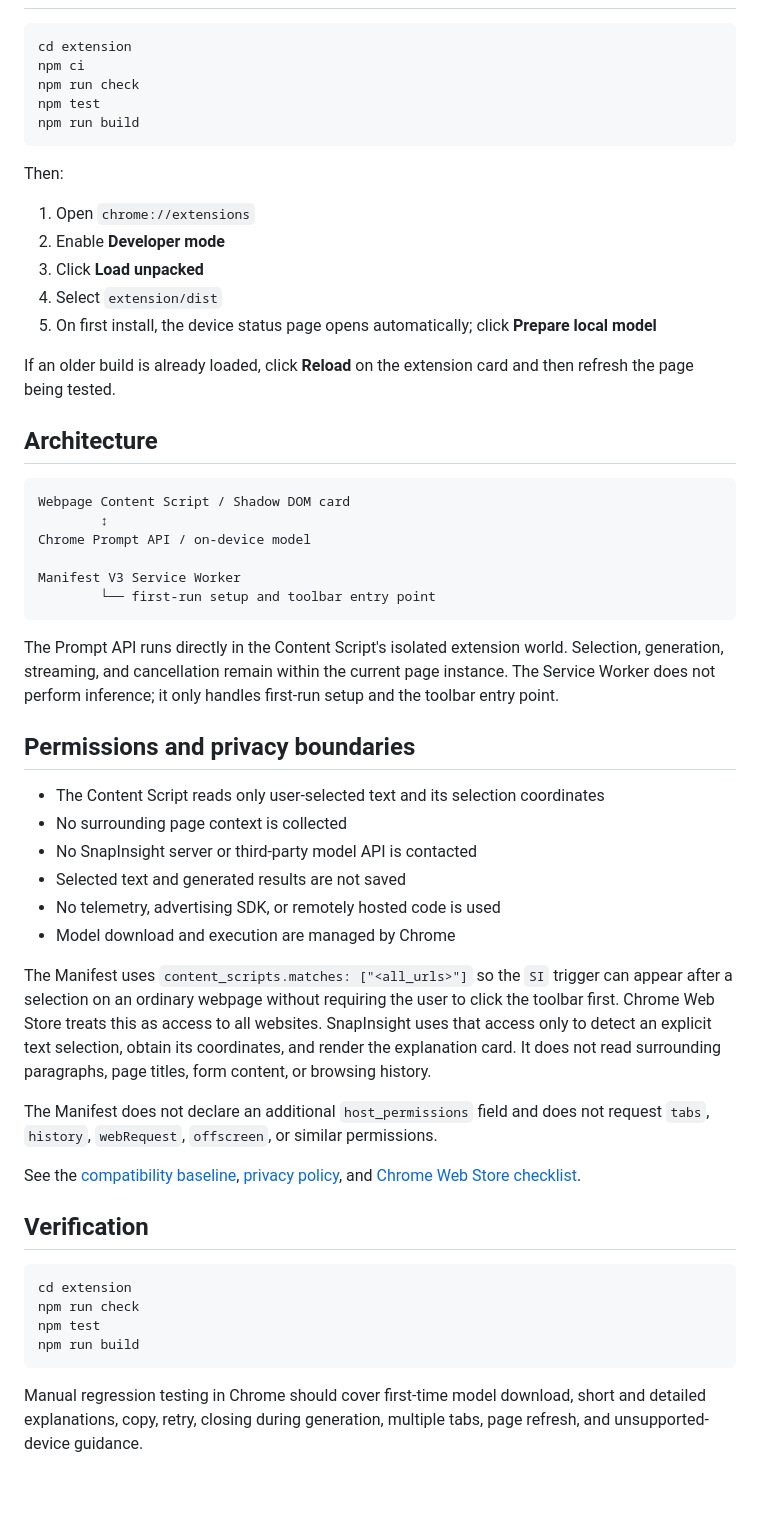
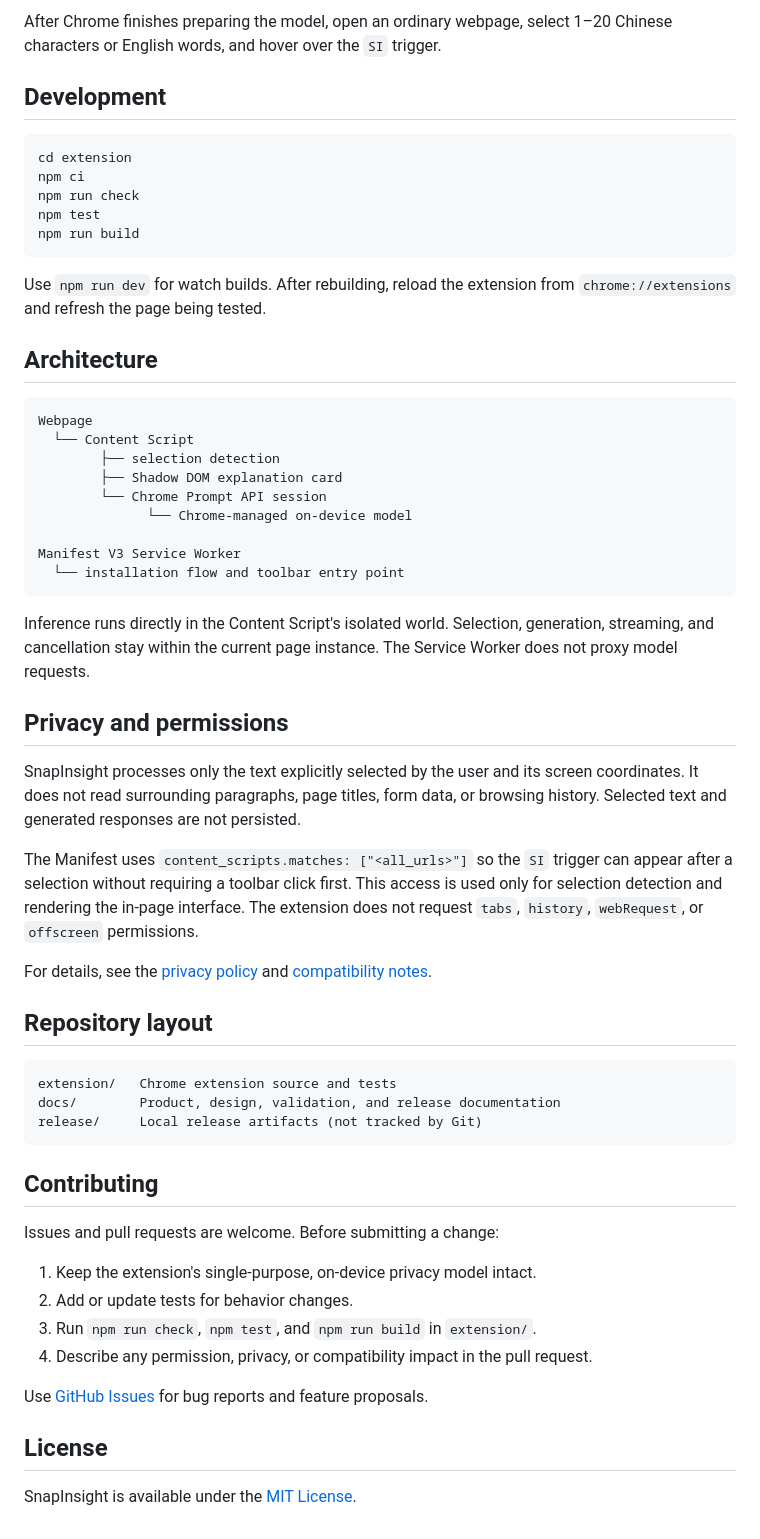
Before and after one commit to cogito0823/SnapInsight, a Markdown page: README.md, the part around one of its changes. Rendered like a GitHub page; blank space fills up the shorter version.

Commit message:
docs: restructure bilingual project documentation

````diff
--- a/README.md
+++ b/README.md
@@ -32,3 +50,6 @@ The extension works only on ordinary pages where Chrome permits Content Script i
+After Chrome finishes preparing the model, open an ordinary webpage, select 1–20 Chinese characters or English words, and hover over the `SI` trigger.
+
+## Development
 
 ```bash
 cd extension
@@ -38,51 +59,51 @@ npm test
 npm run build
 ```
 
-Then:
-
-1. Open `chrome://extensions`
-2. Enable **Developer mode**
-3. Click **Load unpacked**
-4. Select `extension/dist`
-5. On first install, the device status page opens automatically; click **Prepare local model**
-
-If an older build is already loaded, click **Reload** on the extension card and then refresh the page being tested.
+Use `npm run dev` for watch builds. After rebuilding, reload the extension from `chrome://extensions` and refresh the page being tested.
 
 ## Architecture
 
 ```text
-Webpage Content Script / Shadow DOM card
-        ↕
-Chrome Prompt API / on-device model
+Webpage
+  └── Content Script
+        ├── selection detection
+        ├── Shadow DOM explanation card
+        └── Chrome Prompt API session
+              └── Chrome-managed on-device model
 
 Manifest V3 Service Worker
-        └── first-run setup and toolbar entry point
+  └── installation flow and toolbar entry point
 ```
 
-The Prompt API runs directly in the Content Script's isolated extension world. Selection, generation, streaming, and cancellation remain within the current page instance. The Service Worker does not perform inference; it only handles first-run setup and the toolbar entry point.
+Inference runs directly in the Content Script's isolated world. Selection, generation, streaming, and cancellation stay within the current page instance. The Service Worker does not proxy model requests.
 
-## Permissions and privacy boundaries
+## Privacy and permissions
 
-- The Content Script reads only user-selected text and its selection coordinates
-- No surrounding page context is collected
-- No SnapInsight server or third-party model API is contacted
-- Selected text and generated results are not saved
-- No telemetry, advertising SDK, or remotely hosted code is used
-- Model download and execution are managed by Chrome
+SnapInsight processes only the text explicitly selected by the user and its screen coordinates. It does not read surrounding paragraphs, page titles, form data, or browsing history. Selected text and generated responses are not persisted.
 
-The Manifest uses `content_scripts.matches: ["<all_urls>"]` so the `SI` trigger can appear after a selection on an ordinary webpage without requiring the user to click the toolbar first. Chrome Web Store treats this as access to all websites. SnapInsight uses that access only to detect an explicit text selection, obtain its coordinates, and render the explanation card. It does not read surrounding paragraphs, page titles, form content, or browsing history.
+The Manifest uses `content_scripts.matches: ["<all_urls>"]` so the `SI` trigger can appear after a selection without requiring a toolbar click first. This access is used only for selection detection and rendering the in-page interface. The extension does not request `tabs`, `history`, `webRequest`, or `offscreen` permissions.
 
-The Manifest does not declare an additional `host_permissions` field and does not request `tabs`, `history`, `webRequest`, `offscreen`, or similar permissions.
+For details, see the [privacy policy](docs/product/privacy-policy.md) and [compatibility notes](docs/product/compatibility.md).
 
-See the [compatibility baseline](docs/product/compatibility.md), [privacy policy](docs/product/privacy-policy.md), and [Chrome Web Store checklist](docs/product/chrome-web-store-checklist.md).
+## Repository layout
 
-## Verification
-
-```bash
-cd extension
-npm run check
-npm test
-npm run build
+```text
+extension/   Chrome extension source and tests
+docs/        Product, design, validation, and release documentation
+release/     Local release artifacts (not tracked by Git)
 ```
 
-Manual regression testing in Chrome should cover first-time model download, short and detailed explanations, copy, retry, closing during generation, multiple tabs, page refresh, and unsupported-device guidance.
+## Contributing
+
+Issues and pull requests are welcome. Before submitting a change:
+
+1. Keep the extension's single-purpose, on-device privacy model intact.
+2. Add or update tests for behavior changes.
+3. Run `npm run check`, `npm test`, and `npm run build` in `extension/`.
+4. Describe any permission, privacy, or compatibility impact in the pull request.
+
+Use [GitHub Issues](https://github.com/cogito0823/SnapInsight/issues) for bug reports and feature proposals.
+
+## License
+
+SnapInsight is available under the [MIT License](LICENSE).
````
Also changed, not shown: other parts of README.md (+36 -18 lines), README.zh-CN.md (+71 -49 lines).
